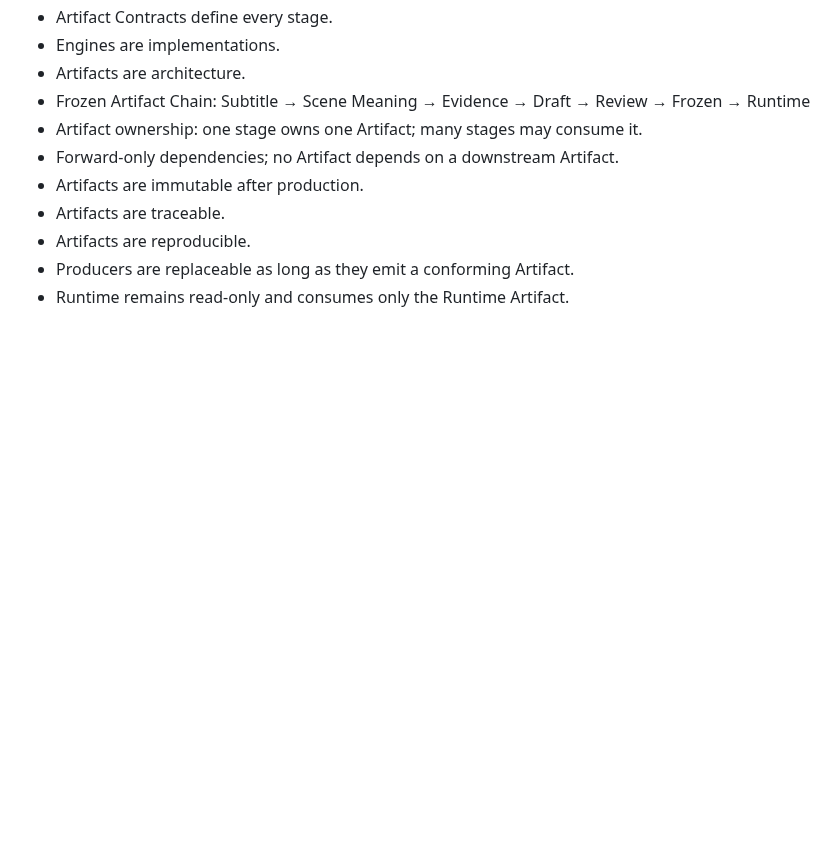
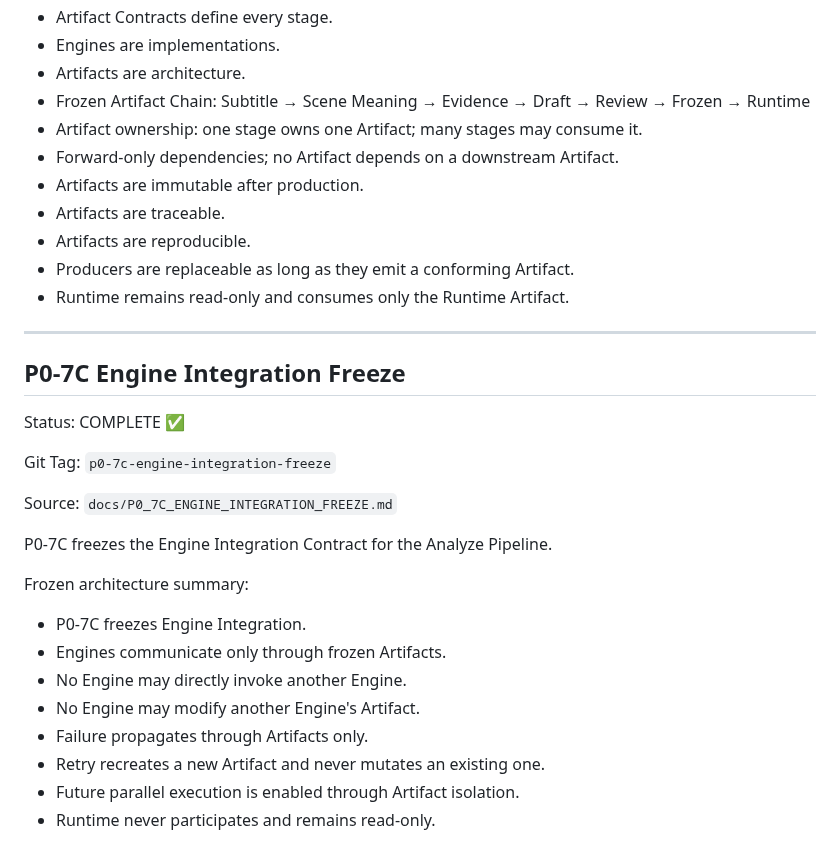
Before and after one commit to sunjade493-wq/video-english-assistant, a Markdown page: docs/PROJECT_STATUS_V6.md, the part around the change. GitHub-like rendering; blank space fills up the shorter version.

Commit message:
docs: freeze P0-7C engine integration

```diff
--- a/docs/PROJECT_STATUS_V6.md
+++ b/docs/PROJECT_STATUS_V6.md
@@ -1981,3 +1981,26 @@ Frozen architecture summary:
 - Artifacts are reproducible.
 - Producers are replaceable as long as they emit a conforming Artifact.
 - Runtime remains read-only and consumes only the Runtime Artifact.
+
+---
+
+## P0-7C Engine Integration Freeze
+
+Status: COMPLETE ✅
+
+Git Tag: `p0-7c-engine-integration-freeze`
+
+Source: `docs/P0_7C_ENGINE_INTEGRATION_FREEZE.md`
+
+P0-7C freezes the Engine Integration Contract for the Analyze Pipeline.
+
+Frozen architecture summary:
+
+- P0-7C freezes Engine Integration.
+- Engines communicate only through frozen Artifacts.
+- No Engine may directly invoke another Engine.
+- No Engine may modify another Engine's Artifact.
+- Failure propagates through Artifacts only.
+- Retry recreates a new Artifact and never mutates an existing one.
+- Future parallel execution is enabled through Artifact isolation.
+- Runtime never participates and remains read-only.
```
Also changed, not shown: docs/P0_7C_ENGINE_INTEGRATION_FREEZE.md (added, +225 -0 lines).
